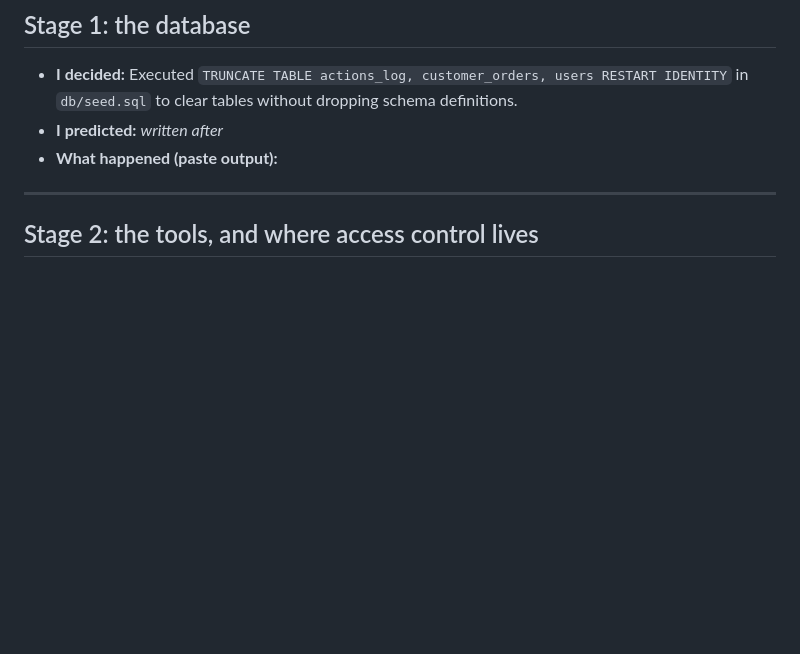
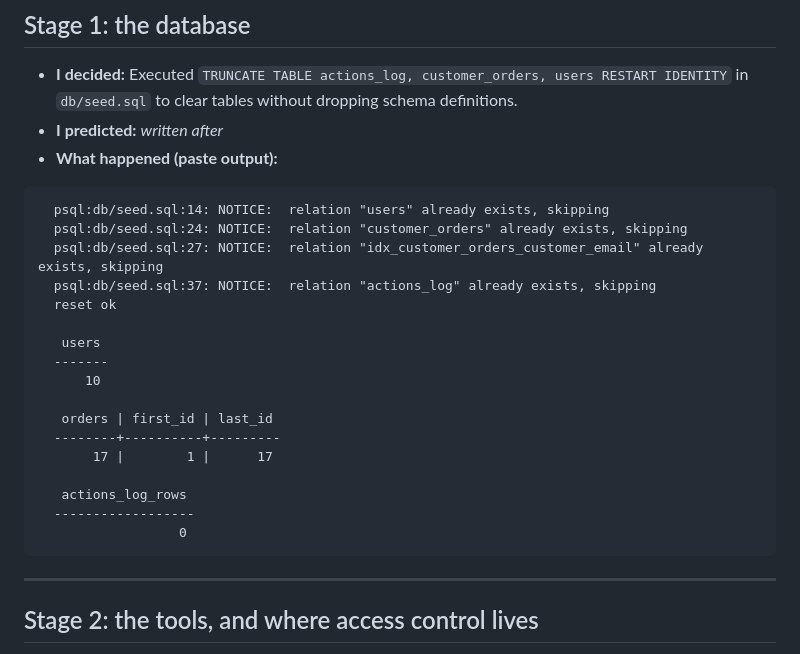
Before and after one commit to malikarshath/customer-support, a Markdown page: BUILD_LOG.md, the part around the change. Rendered like a GitHub page; blank space fills up the shorter version.

Commit message:
FDE-2: BUILD_LOG stage 1-3 evidence, stage 5/9/10 trace reading
Co-authored-by: Cursor <cursoragent@cursor.com>

````diff
--- a/BUILD_LOG.md
+++ b/BUILD_LOG.md
@@ -17,6 +17,25 @@ Alice never sees Bob's laptop.
 - **I decided:** Executed `TRUNCATE TABLE actions_log, customer_orders, users RESTART IDENTITY` in `db/seed.sql` to clear tables without dropping schema definitions.
 - **I predicted:** *written after*
 - **What happened (paste output):**
+```text
+  psql:db/seed.sql:14: NOTICE:  relation "users" already exists, skipping
+  psql:db/seed.sql:24: NOTICE:  relation "customer_orders" already exists, skipping
+  psql:db/seed.sql:27: NOTICE:  relation "idx_customer_orders_customer_email" already exists, skipping
+  psql:db/seed.sql:37: NOTICE:  relation "actions_log" already exists, skipping
+  reset ok
+
+   users
+  -------
+      10
+
+   orders | first_id | last_id
+  --------+----------+---------
+       17 |        1 |      17
+
+   actions_log_rows
+  ------------------
+                  0
+```
 
 ---
 
````
